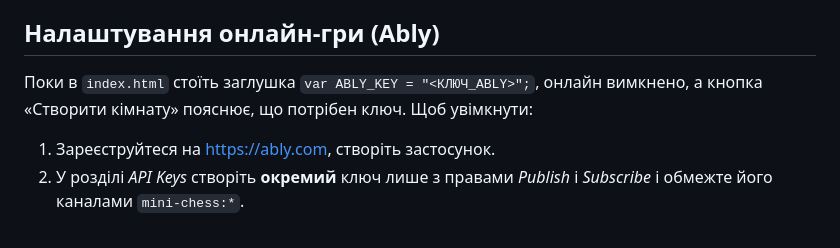
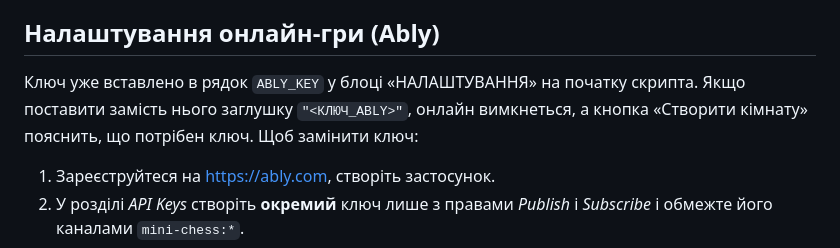
Before and after one commit to YaroslavChess/level-test, a Markdown page: mini-chess/README.md, the part around the change. GitHub-like rendering.

Commit message:
README міні-шахів: ключ Ably вже вставлено
Co-Authored-By: Claude Opus 5.5 <noreply@anthropic.com>
Claude-Session: https://claude.ai/code/session_01DQu2D769qmCScDgrZKCWx9

```diff
--- a/mini-chess/README.md
+++ b/mini-chess/README.md
@@ -66,8 +66,9 @@
 
 ## Налаштування онлайн-гри (Ably)
 
-Поки в `index.html` стоїть заглушка `var ABLY_KEY = "<КЛЮЧ_ABLY>";`, онлайн вимкнено, а
-кнопка «Створити кімнату» пояснює, що потрібен ключ. Щоб увімкнути:
+Ключ уже вставлено в рядок `ABLY_KEY` у блоці «НАЛАШТУВАННЯ» на початку скрипта. Якщо
+поставити замість нього заглушку `"<КЛЮЧ_ABLY>"`, онлайн вимкнеться, а кнопка «Створити
+кімнату» пояснить, що потрібен ключ. Щоб замінити ключ:
 
 1. Зареєструйтеся на <https://ably.com>, створіть застосунок.
 2. У розділі *API Keys* створіть **окремий** ключ лише з правами *Publish* і *Subscribe* і
```
